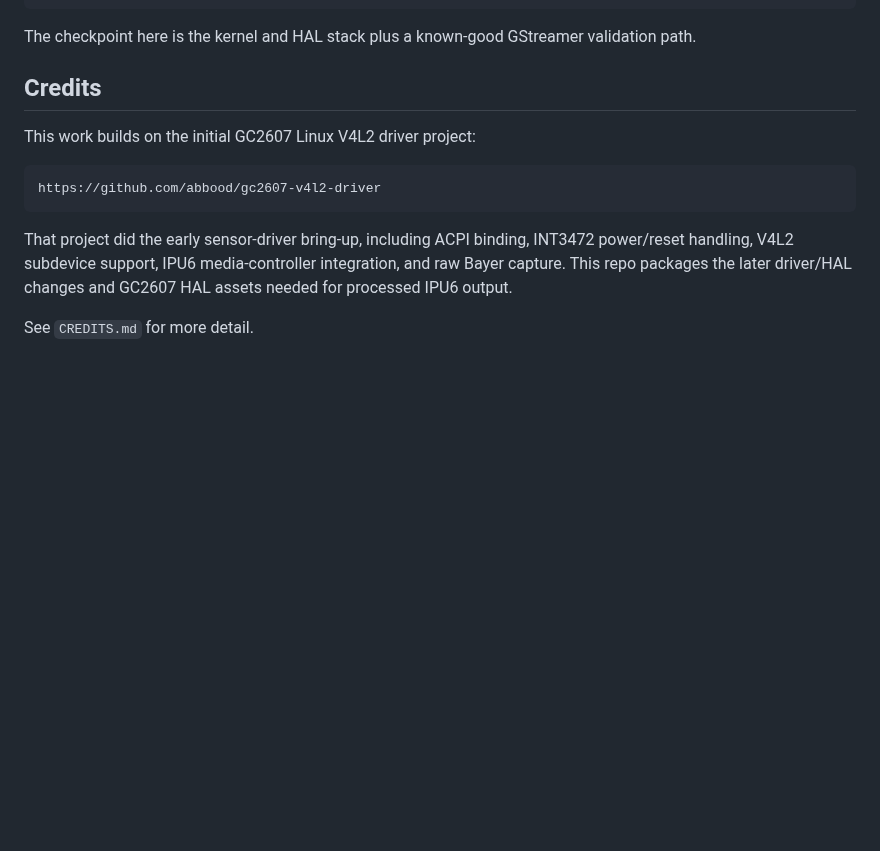
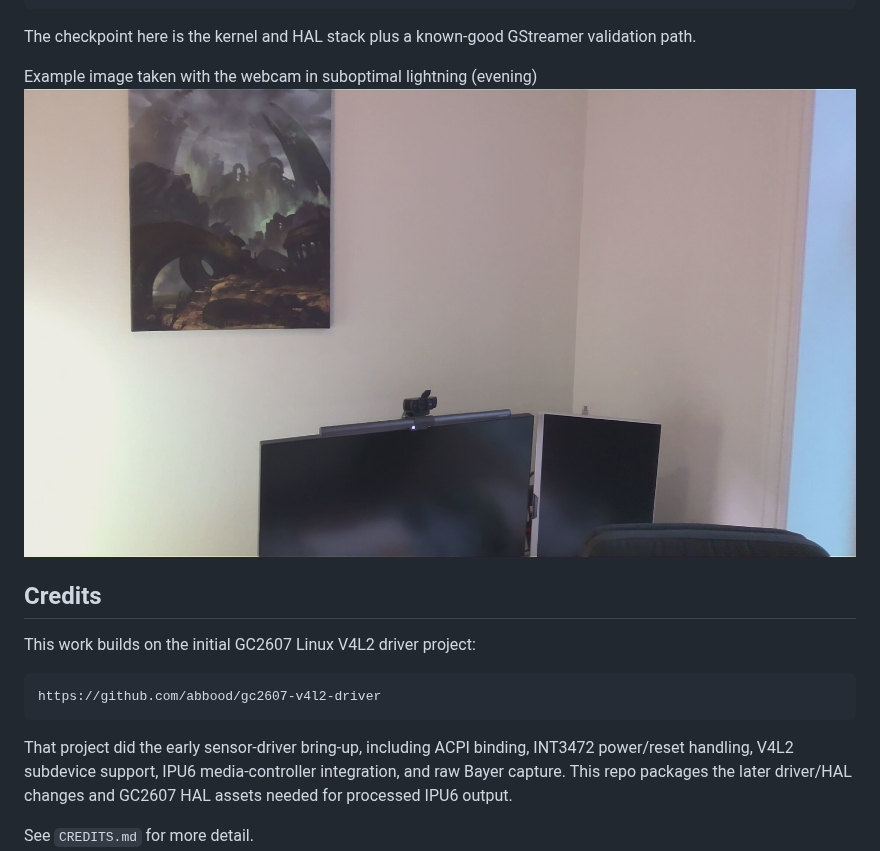
Before and after one commit to AlexDaichendt/gc2607-camera-linux, a Markdown page: README.md, the part around the change. GitHub-like rendering; pictures changed too: assets/gc2607-frame-29.jpg (added); blank space fills up the shorter version.

Commit message:
add real captured image from webcam

````diff
--- a/README.md
+++ b/README.md
@@ -16,6 +16,10 @@ GC2607 sensor
 ```
 
 The checkpoint here is the kernel and HAL stack plus a known-good GStreamer validation path.
+
+Example image taken with the webcam in suboptimal lightning (evening)
+![Example](./assets/gc2607-frame-29.jpg)
+
 
 ## Credits
 
````
